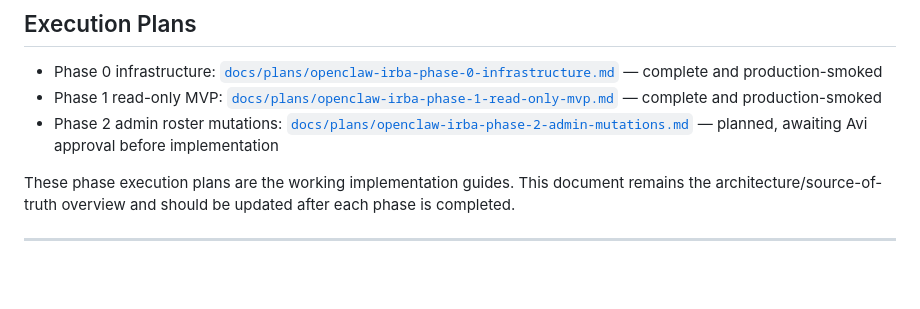
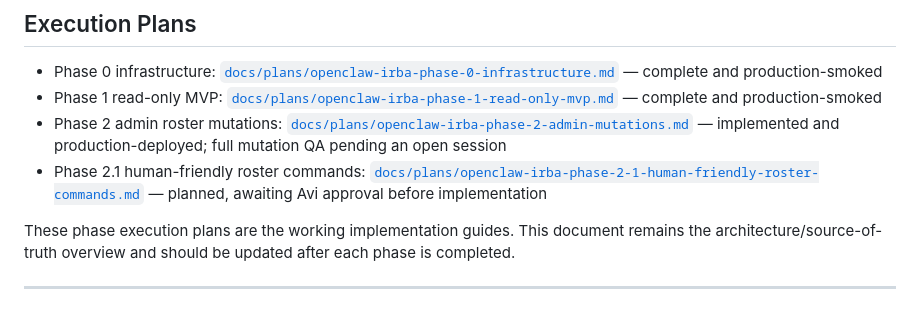
Before and after one commit to avivais/irba, a Markdown page: docs/OPENCLAW_IRBA_INTEGRATION_PLAN.md, the part around the change. Rendered like a GitHub page; blank space fills up the shorter version.

Commit message:
docs: add phase 2.1 roster command plan

```diff
--- a/docs/OPENCLAW_IRBA_INTEGRATION_PLAN.md
+++ b/docs/OPENCLAW_IRBA_INTEGRATION_PLAN.md
@@ -10,7 +10,8 @@
 
 - Phase 0 infrastructure: [`docs/plans/openclaw-irba-phase-0-infrastructure.md`](plans/openclaw-irba-phase-0-infrastructure.md) — complete and production-smoked
 - Phase 1 read-only MVP: [`docs/plans/openclaw-irba-phase-1-read-only-mvp.md`](plans/openclaw-irba-phase-1-read-only-mvp.md) — complete and production-smoked
-- Phase 2 admin roster mutations: [`docs/plans/openclaw-irba-phase-2-admin-mutations.md`](plans/openclaw-irba-phase-2-admin-mutations.md) — planned, awaiting Avi approval before implementation
+- Phase 2 admin roster mutations: [`docs/plans/openclaw-irba-phase-2-admin-mutations.md`](plans/openclaw-irba-phase-2-admin-mutations.md) — implemented and production-deployed; full mutation QA pending an open session
+- Phase 2.1 human-friendly roster commands: [`docs/plans/openclaw-irba-phase-2-1-human-friendly-roster-commands.md`](plans/openclaw-irba-phase-2-1-human-friendly-roster-commands.md) — planned, awaiting Avi approval before implementation
 
 These phase execution plans are the working implementation guides. This document remains the architecture/source-of-truth overview and should be updated after each phase is completed.
 
```
Also changed, not shown: docs/plans/openclaw-irba-phase-2-1-human-friendly-roster-commands.md (added, +415 -0 lines).
